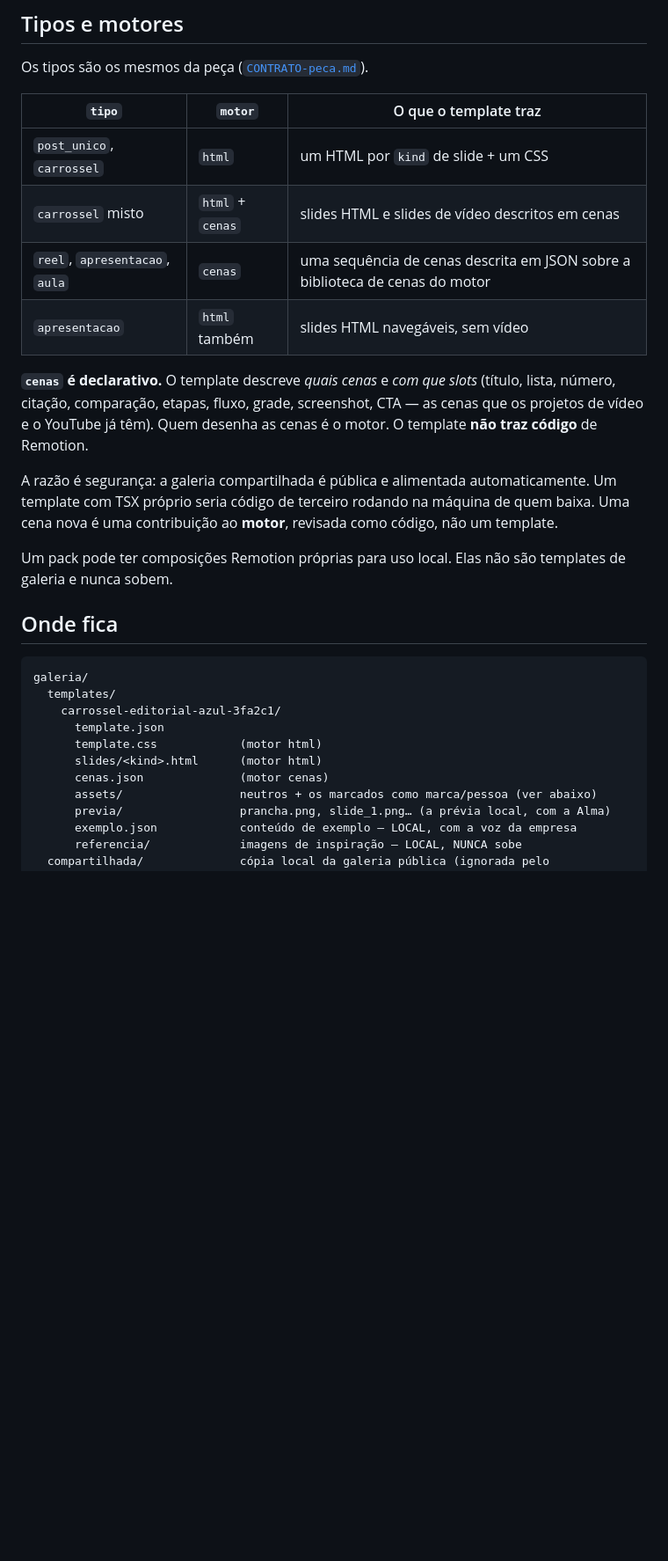
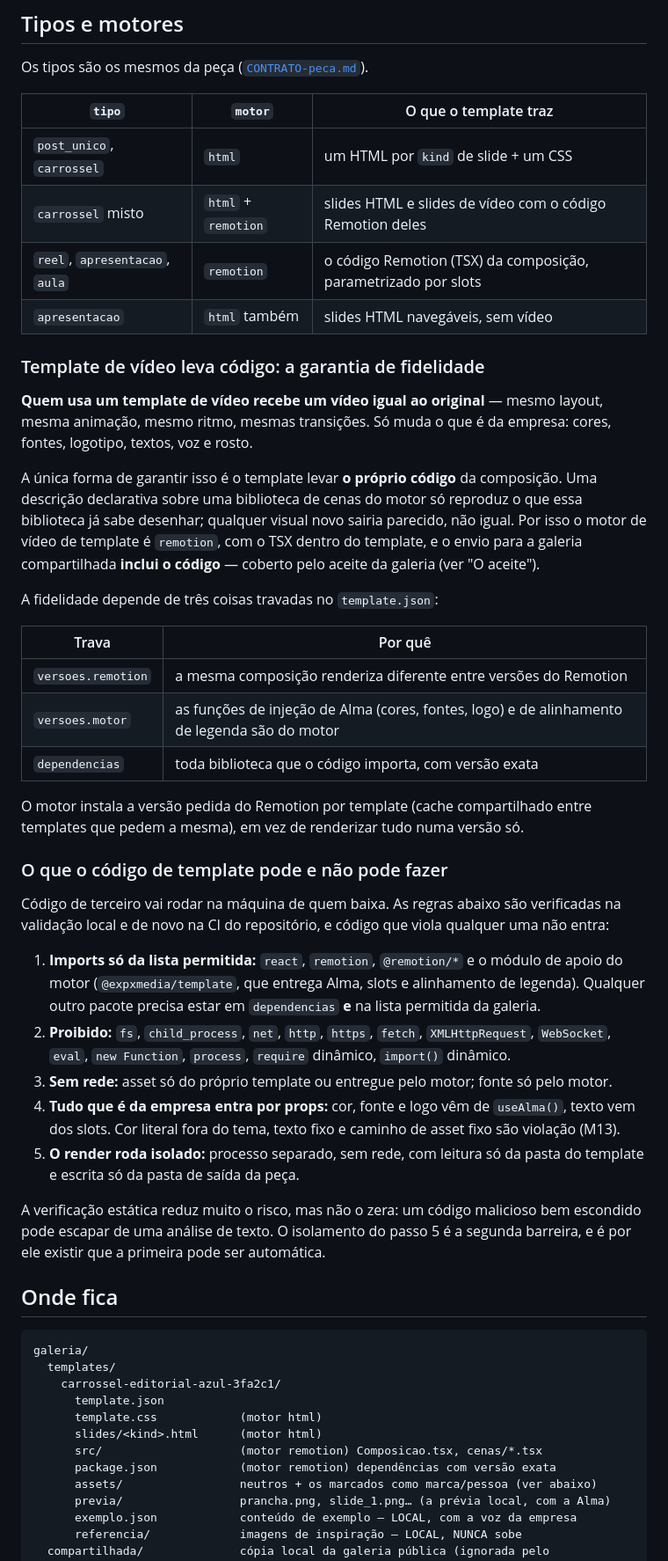
Before and after one commit to bittencourtthulio/expxmedia, a Markdown page: docs/contrato/CONTRATO-template.md, the part around one of its changes. Shown at 88% size. GitHub-like rendering; blank space fills up the shorter version.

```diff
--- a/docs/contrato/CONTRATO-template.md
+++ b/docs/contrato/CONTRATO-template.md
@@ -25,21 +25,52 @@ Os tipos são os mesmos da peça ([`CONTRATO-peca.md`](./CONTRATO-peca.md)).
 | `tipo` | `motor` | O que o template traz |
 |---|---|---|
 | `post_unico`, `carrossel` | `html` | um HTML por `kind` de slide + um CSS |
-| `carrossel` misto | `html` + `cenas` | slides HTML e slides de vídeo descritos em cenas |
-| `reel`, `apresentacao`, `aula` | `cenas` | uma sequência de cenas descrita em JSON sobre a biblioteca de cenas do motor |
+| `carrossel` misto | `html` + `remotion` | slides HTML e slides de vídeo com o código Remotion deles |
+| `reel`, `apresentacao`, `aula` | `remotion` | o código Remotion (TSX) da composição, parametrizado por slots |
 | `apresentacao` | `html` também | slides HTML navegáveis, sem vídeo |
 
-**`cenas` é declarativo.** O template descreve *quais cenas* e *com que slots* (título,
-lista, número, citação, comparação, etapas, fluxo, grade, screenshot, CTA — as cenas que os
-projetos de vídeo e o YouTube já têm). Quem desenha as cenas é o motor. O template **não traz
-código** de Remotion.
+### Template de vídeo leva código: a garantia de fidelidade
 
-A razão é segurança: a galeria compartilhada é pública e alimentada automaticamente. Um template
-com TSX próprio seria código de terceiro rodando na máquina de quem baixa. Uma cena nova é uma
-contribuição ao **motor**, revisada como código, não um template.
+**Quem usa um template de vídeo recebe um vídeo igual ao original** — mesmo layout, mesma
+animação, mesmo ritmo, mesmas transições. Só muda o que é da empresa: cores, fontes, logotipo,
+textos, voz e rosto.
 
-Um pack pode ter composições Remotion próprias para uso local. Elas não são templates de galeria
-e nunca sobem.
+A única forma de garantir isso é o template levar **o próprio código** da composição. Uma
+descrição declarativa sobre uma biblioteca de cenas do motor só reproduz o que essa biblioteca
+já sabe desenhar; qualquer visual novo sairia parecido, não igual. Por isso o motor de vídeo de
+template é `remotion`, com o TSX dentro do template, e o envio para a galeria compartilhada
+**inclui o código** — coberto pelo aceite da galeria (ver "O aceite").
+
+A fidelidade depende de três coisas travadas no `template.json`:
+
+| Trava | Por quê |
+|---|---|
+| `versoes.remotion` | a mesma composição renderiza diferente entre versões do Remotion |
+| `versoes.motor` | as funções de injeção de Alma (cores, fontes, logo) e de alinhamento de legenda são do motor |
+| `dependencias` | toda biblioteca que o código importa, com versão exata |
+
+O motor instala a versão pedida do Remotion por template (cache compartilhado entre templates
+que pedem a mesma), em vez de renderizar tudo numa versão só.
+
+### O que o código de template pode e não pode fazer
+
+Código de terceiro vai rodar na máquina de quem baixa. As regras abaixo são verificadas na
+validação local e de novo na CI do repositório, e código que viola qualquer uma não entra:
+
+1. **Imports só da lista permitida:** `react`, `remotion`, `@remotion/*` e o módulo de apoio do
+   motor (`@expxmedia/template`, que entrega Alma, slots e alinhamento de legenda). Qualquer outro
+   pacote precisa estar em `dependencias` **e** na lista permitida da galeria.
+2. **Proibido:** `fs`, `child_process`, `net`, `http`, `https`, `fetch`, `XMLHttpRequest`,
+   `WebSocket`, `eval`, `new Function`, `process`, `require` dinâmico, `import()` dinâmico.
+3. **Sem rede:** asset só do próprio template ou entregue pelo motor; fonte só pelo motor.
+4. **Tudo que é da empresa entra por props:** cor, fonte e logo vêm de `useAlma()`, texto vem dos
+   slots. Cor literal fora do tema, texto fixo e caminho de asset fixo são violação (M13).
+5. **O render roda isolado:** processo separado, sem rede, com leitura só da pasta do template e
+   escrita só da pasta de saída da peça.
+
+A verificação estática reduz muito o risco, mas não o zera: um código malicioso bem escondido
+pode escapar de uma análise de texto. O isolamento do passo 5 é a segunda barreira, e é por ele
+existir que a primeira pode ser automática.
 
 ## Onde fica
 
@@ -50,7 +81,8 @@ galeria/
       template.json
       template.css            (motor html)
       slides/<kind>.html      (motor html)
-      cenas.json              (motor cenas)
+      src/                    (motor remotion) Composicao.tsx, cenas/*.tsx
+      package.json            (motor remotion) dependências com versão exata
       assets/                 neutros + os marcados como marca/pessoa (ver abaixo)
       previa/                 prancha.png, slide_1.png… (a prévia local, com a Alma)
       exemplo.json            conteúdo de exemplo — LOCAL, com a voz da empresa
```
Also changed, not shown: other parts of docs/contrato/CONTRATO-template.md (+18 -15 lines), docs/contrato/CONTRATO-alma.md (+2 -4 lines), docs/contrato/CONTRATO-capacidades.md (+25 -2 lines).
